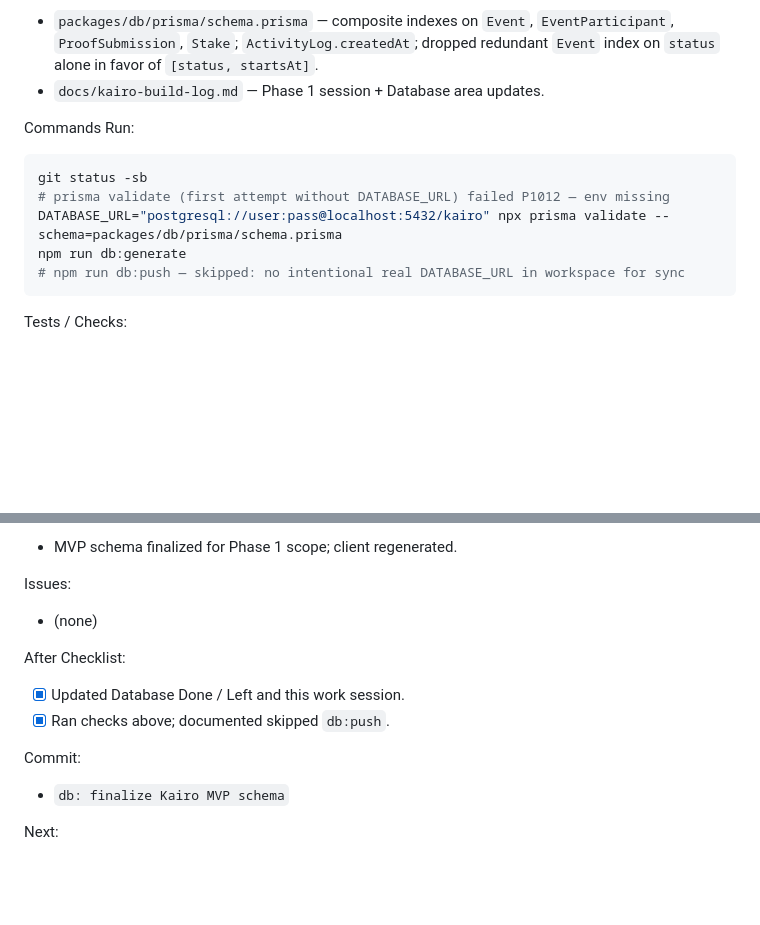
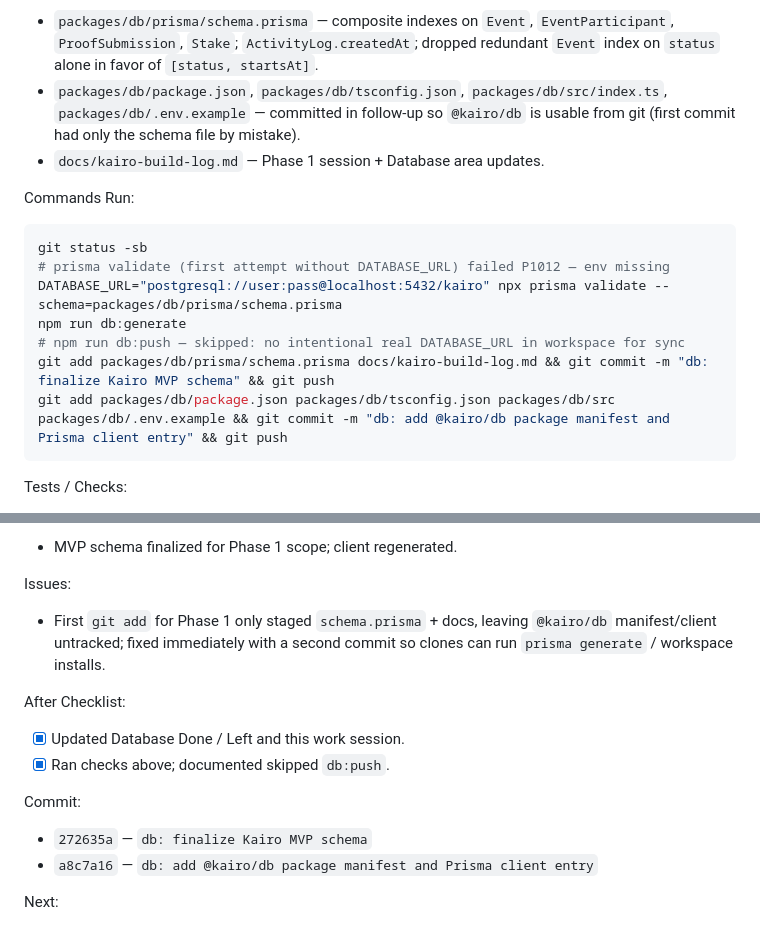
Before and after one commit to LakGar/kairo, a Markdown page: docs/kairo-build-log.md, 2 parts joined by grey strips. Drawn GitHub-style; blank space fills up the shorter version.

Commit message:
docs: update Phase 1 log (db package files commit)
Co-authored-by: Cursor <cursoragent@cursor.com>

````diff
--- a/docs/kairo-build-log.md
+++ b/docs/kairo-build-log.md
@@ -352,6 +352,7 @@ Planned Work:
 Files Changed:
 
 - `packages/db/prisma/schema.prisma` — composite indexes on `Event`, `EventParticipant`, `ProofSubmission`, `Stake`; `ActivityLog.createdAt`; dropped redundant `Event` index on `status` alone in favor of `[status, startsAt]`.
+- `packages/db/package.json`, `packages/db/tsconfig.json`, `packages/db/src/index.ts`, `packages/db/.env.example` — committed in follow-up so `@kairo/db` is usable from git (first commit had only the schema file by mistake).
 - `docs/kairo-build-log.md` — Phase 1 session + Database area updates.
 
 Commands Run:
@@ -362,6 +363,8 @@ git status -sb
 DATABASE_URL="postgresql://user:pass@localhost:5432/kairo" npx prisma validate --schema=packages/db/prisma/schema.prisma
 npm run db:generate
 # npm run db:push — skipped: no intentional real DATABASE_URL in workspace for sync
+git add packages/db/prisma/schema.prisma docs/kairo-build-log.md && git commit -m "db: finalize Kairo MVP schema" && git push
+git add packages/db/package.json packages/db/tsconfig.json packages/db/src packages/db/.env.example && git commit -m "db: add @kairo/db package manifest and Prisma client entry" && git push
 ```
 
 Tests / Checks:
@@ -377,7 +380,7 @@ Result:
 
 Issues:
 
-- (none)
+- First `git add` for Phase 1 only staged `schema.prisma` + docs, leaving `@kairo/db` manifest/client untracked; fixed immediately with a second commit so clones can run `prisma generate` / workspace installs.
 
 After Checklist:
 
@@ -386,7 +389,8 @@ After Checklist:
 
 Commit:
 
-- `db: finalize Kairo MVP schema`
+- `272635a` — `db: finalize Kairo MVP schema`
+- `a8c7a16` — `db: add @kairo/db package manifest and Prisma client entry`
 
 Next:
 
````
